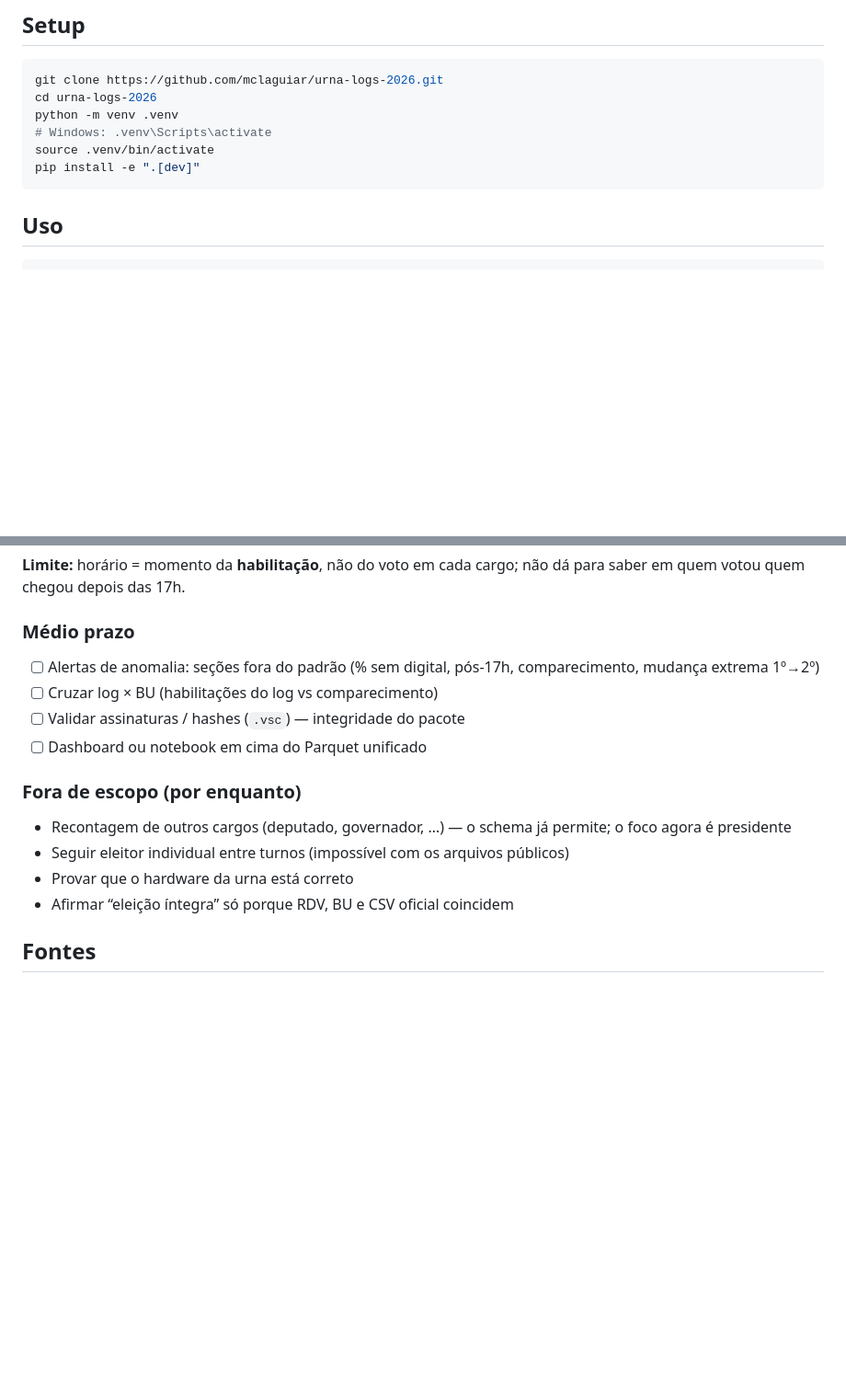
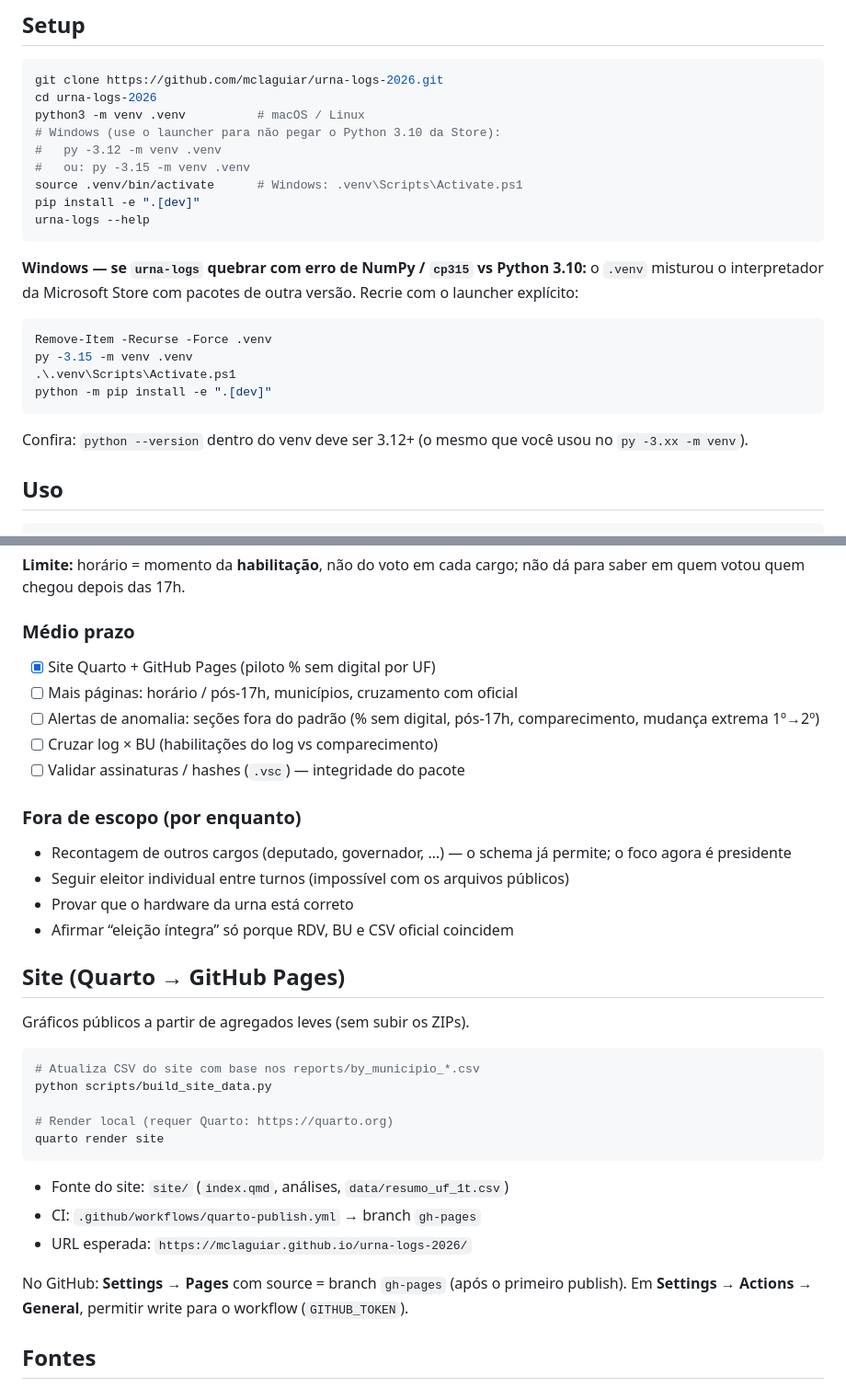
Before and after one commit to mclaguiar/urna-logs-2026, a Markdown page: README.md, 2 parts joined by grey strips. Shown at 92% size. Drawn GitHub-style; blank space fills up the shorter version.

Commit message:
Atualizar README com instruções detalhadas para configuração do ambiente em Windows e macOS/Linux, incluindo soluções para problemas comuns com o NumPy.

````diff
--- a/README.md
+++ b/README.md
@@ -84,11 +84,25 @@ O `audit` grava **Parquet por seção** + **Parquet de votos** (uma linha por ca
 ```bash
 git clone https://github.com/mclaguiar/urna-logs-2026.git
 cd urna-logs-2026
-python -m venv .venv
-# Windows: .venv\Scripts\activate
-source .venv/bin/activate
+python3 -m venv .venv          # macOS / Linux
+# Windows (use o launcher para não pegar o Python 3.10 da Store):
+#   py -3.12 -m venv .venv
+#   ou: py -3.15 -m venv .venv
+source .venv/bin/activate      # Windows: .venv\Scripts\Activate.ps1
 pip install -e ".[dev]"
+urna-logs --help
 ```
+
+**Windows — se `urna-logs` quebrar com erro de NumPy / `cp315` vs Python 3.10:** o `.venv` misturou o interpretador da Microsoft Store com pacotes de outra versão. Recrie com o launcher explícito:
+
+```powershell
+Remove-Item -Recurse -Force .venv
+py -3.15 -m venv .venv
+.\.venv\Scripts\Activate.ps1
+python -m pip install -e ".[dev]"
+```
+
+Confira: `python --version` dentro do venv deve ser 3.12+ (o mesmo que você usou no `py -3.xx -m venv`).
 
 ## Uso
 
@@ -179,10 +193,11 @@ Objetivo: medir **quanto o fluxo depois das 17h** (fila / eventual ampliação d
 **Limite:** horário = momento da **habilitação**, não do voto em cada cargo; não dá para saber em quem votou quem chegou depois das 17h.
 
 ### Médio prazo
+- [x] Site Quarto + GitHub Pages (piloto % sem digital por UF)
+- [ ] Mais páginas: horário / pós-17h, municípios, cruzamento com oficial
 - [ ] Alertas de anomalia: seções fora do padrão (% sem digital, pós-17h, comparecimento, mudança extrema 1º→2º)
 - [ ] Cruzar log × BU (habilitações do log vs comparecimento)
 - [ ] Validar assinaturas / hashes (`.vsc`) — integridade do pacote
-- [ ] Dashboard ou notebook em cima do Parquet unificado
 
 ### Fora de escopo (por enquanto)
 - Recontagem de outros cargos (deputado, governador, …) — o schema já permite; o foco agora é presidente
@@ -190,6 +205,24 @@ Objetivo: medir **quanto o fluxo depois das 17h** (fila / eventual ampliação d
 - Provar que o hardware da urna está correto
 - Afirmar “eleição íntegra” só porque RDV, BU e CSV oficial coincidem
 
+## Site (Quarto → GitHub Pages)
+
+Gráficos públicos a partir de agregados leves (sem subir os ZIPs).
+
+```bash
+# Atualiza CSV do site com base nos reports/by_municipio_*.csv
+python scripts/build_site_data.py
+
+# Render local (requer Quarto: https://quarto.org)
+quarto render site
+```
+
+- Fonte do site: `site/` (`index.qmd`, análises, `data/resumo_uf_1t.csv`)
+- CI: `.github/workflows/quarto-publish.yml` → branch `gh-pages`
+- URL esperada: `https://mclaguiar.github.io/urna-logs-2026/`
+
+No GitHub: **Settings → Pages** com source = branch `gh-pages` (após o primeiro publish). Em **Settings → Actions → General**, permitir write para o workflow (`GITHUB_TOKEN`).
+
 ## Fontes
 
 - [Arquivos transmitidos para totalização 2026](https://dadosabertos.tse.jus.br/dataset/resultados-2026-arquivos-transmitidos-para-totalizacao) — BU, RDV, log, assinatura (por UF)
````
